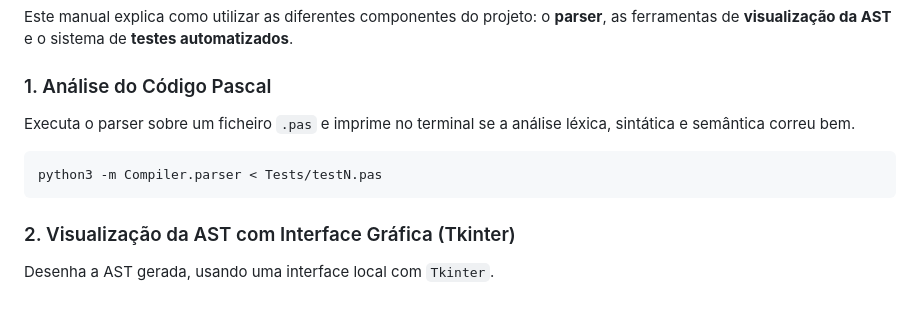
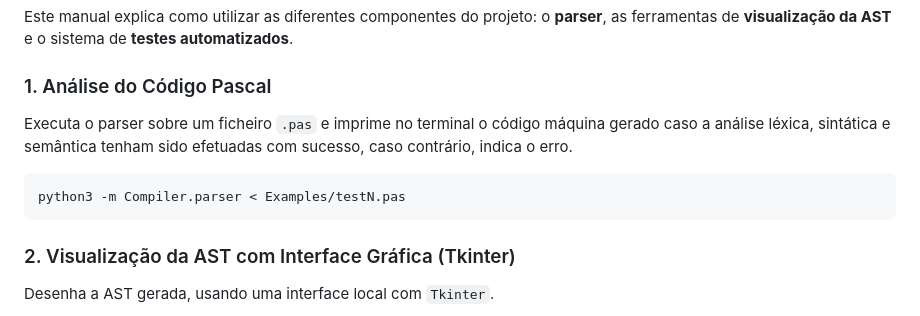
Before and after one commit to Mariana-rc01/PL-PascalCompiler, a Markdown page: README.md, the part around one of its changes. GitHub-like rendering.

Commit message:
chore: final review

````diff
--- a/README.md
+++ b/README.md
@@ -792,10 +792,10 @@ Este manual explica como utilizar as diferentes componentes do projeto: o **pars
 
 ### 1. Análise do Código Pascal
 
-Executa o parser sobre um ficheiro `.pas` e imprime no terminal se a análise léxica, sintática e semântica correu bem.
+Executa o parser sobre um ficheiro `.pas` e imprime no terminal o código máquina gerado caso a análise léxica, sintática e semântica tenham sido efetuadas com sucesso, caso contrário, indica o erro.
 
 ```bash
-python3 -m Compiler.parser < Tests/testN.pas
+python3 -m Compiler.parser < Examples/testN.pas
 ```
 
 ### 2. Visualização da AST com Interface Gráfica (Tkinter)
````
Also changed, not shown: other parts of README.md (+2 -2 lines).
